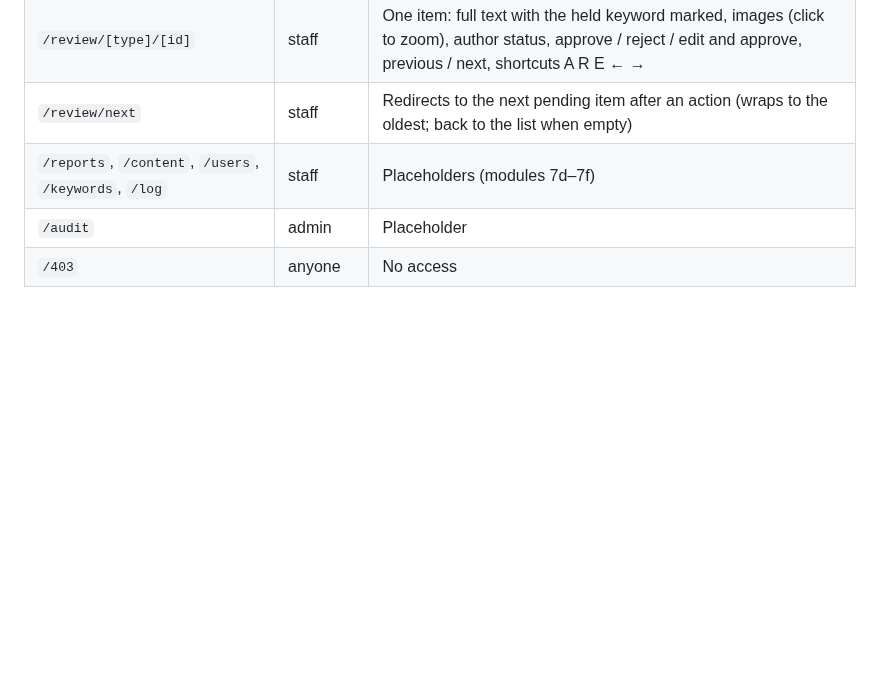
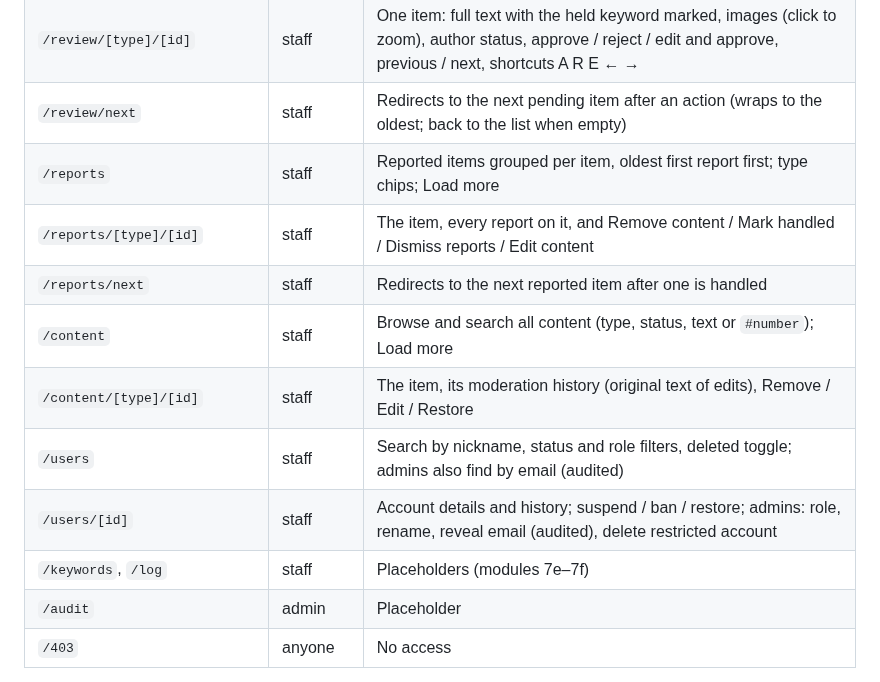
Before and after one commit to djmirontos/unmconfession, a Markdown page: admin/README.md, the part around the change. Drawn GitHub-style; blank space fills up the shorter version.

Commit message:
docs: Module 7d progress and admin conventions
Co-Authored-By: Claude Sonnet 5.5 <noreply@anthropic.com>
Claude-Session: https://claude.ai/code/session_01G15n5YzVuWSEWT1u1hE9MS

```diff
--- a/admin/README.md
+++ b/admin/README.md
@@ -33,7 +33,14 @@ Types: `npm run gen:types` (same CLI command as mobile; keep `mobile/types/datab
 | `/review` | staff | Pending posts, comments and listings, oldest first; filter by type; Load more |
 | `/review/[type]/[id]` | staff | One item: full text with the held keyword marked, images (click to zoom), author status, approve / reject / edit and approve, previous / next, shortcuts A R E ← → |
 | `/review/next` | staff | Redirects to the next pending item after an action (wraps to the oldest; back to the list when empty) |
-| `/reports`, `/content`, `/users`, `/keywords`, `/log` | staff | Placeholders (modules 7d–7f) |
+| `/reports` | staff | Reported items grouped per item, oldest first report first; type chips; Load more |
+| `/reports/[type]/[id]` | staff | The item, every report on it, and Remove content / Mark handled / Dismiss reports / Edit content |
+| `/reports/next` | staff | Redirects to the next reported item after one is handled |
+| `/content` | staff | Browse and search all content (type, status, text or `#number`); Load more |
+| `/content/[type]/[id]` | staff | The item, its moderation history (original text of edits), Remove / Edit / Restore |
+| `/users` | staff | Search by nickname, status and role filters, deleted toggle; admins also find by email (audited) |
+| `/users/[id]` | staff | Account details and history; suspend / ban / restore; admins: role, rename, reveal email (audited), delete restricted account |
+| `/keywords`, `/log` | staff | Placeholders (modules 7e–7f) |
 | `/audit` | admin | Placeholder |
 | `/403` | anyone | No access |
 
```
Also changed, not shown: CLAUDE.md (+4 -1 lines), docs/PROGRESS.md (+31 -0 lines).
